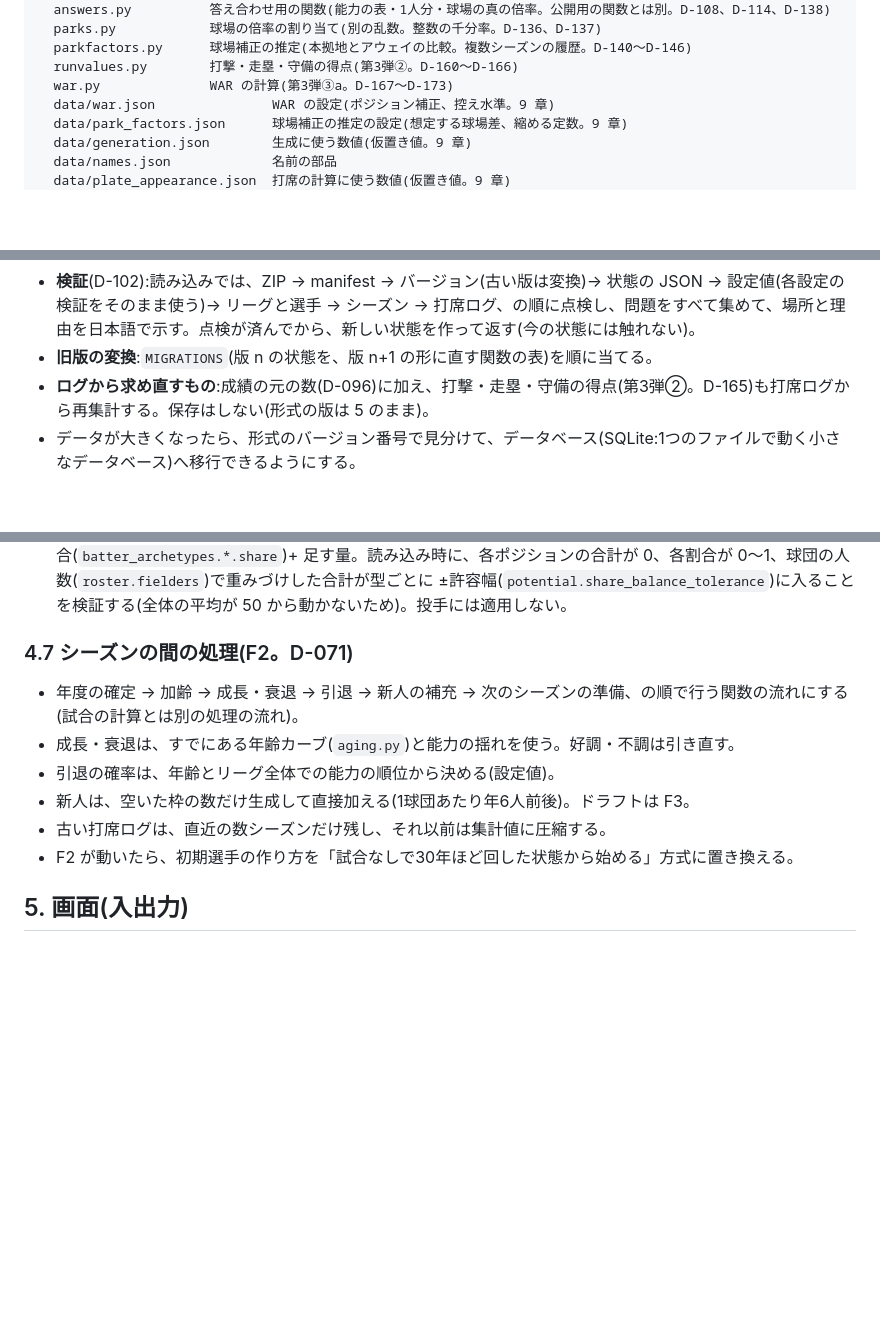
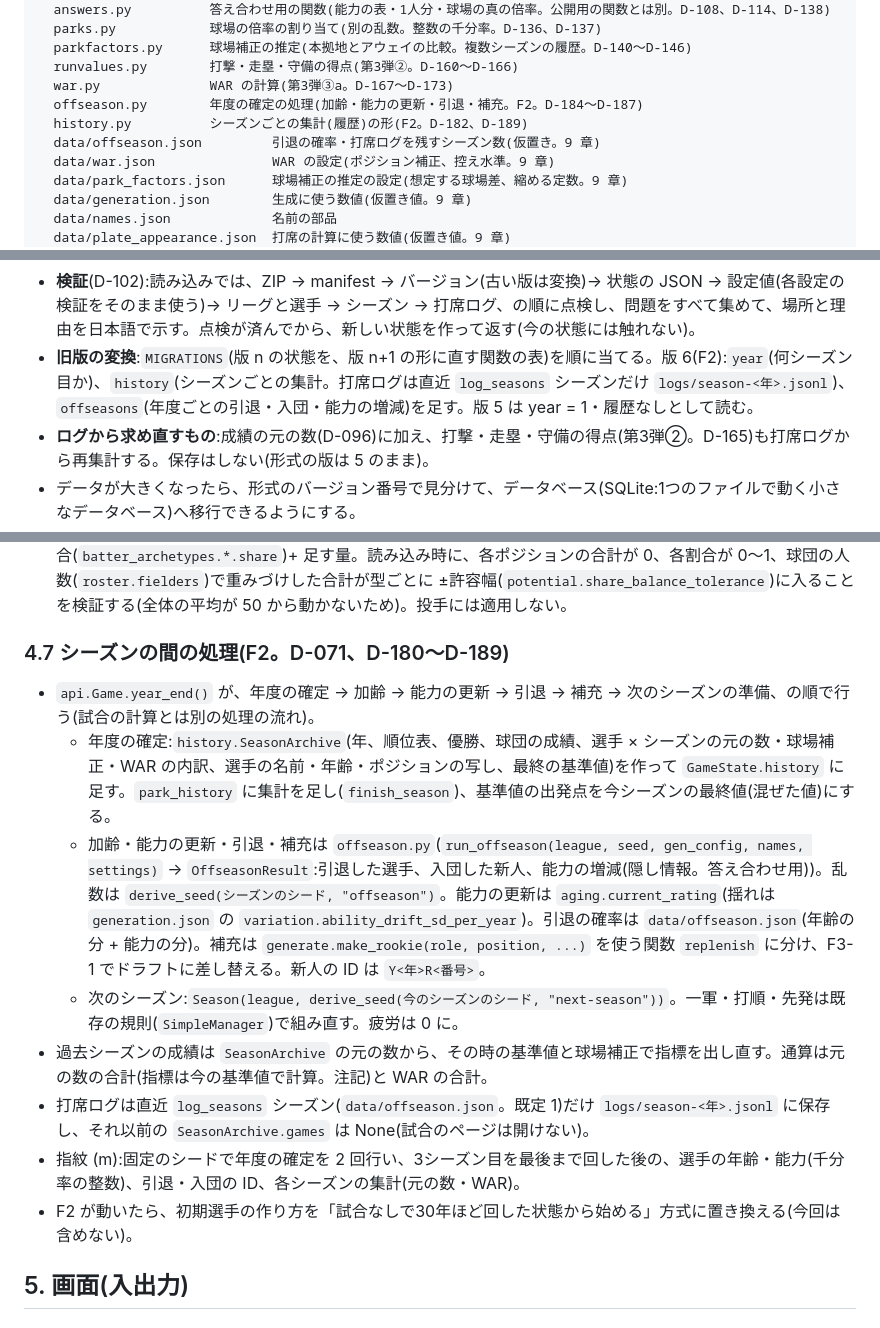
Before and after one commit to yuusukekokubu-a11y/npb-pennant-simulator, a Markdown page: docs/DESIGN.md, 3 parts joined by grey strips. GitHub-like rendering; blank space fills up the shorter version.

Commit message:
docs: F2(複数年)の仕様と設計を記録(年度の確定の流れ、履歴と通算、保存の版6、指紋 (m))
Co-Authored-By: Claude Fable 5.1 <noreply@anthropic.com>
Claude-Session: https://claude.ai/code/session_01E6ULxTd5c7X7cMC66Lyeik

```diff
--- a/docs/DESIGN.md
+++ b/docs/DESIGN.md
@@ -63,6 +63,9 @@ src/pennant/
   parkfactors.py      球場補正の推定(本拠地とアウェイの比較。複数シーズンの履歴。D-140〜D-146)
   runvalues.py        打撃・走塁・守備の得点(第3弾②。D-160〜D-166)
   war.py              WAR の計算(第3弾③a。D-167〜D-173)
+  offseason.py        年度の確定の処理(加齢・能力の更新・引退・補充。F2。D-184〜D-187)
+  history.py          シーズンごとの集計(履歴)の形(F2。D-182、D-189)
+  data/offseason.json         引退の確率・打席ログを残すシーズン数(仮置き。9 章)
   data/war.json               WAR の設定(ポジション補正、控え水準。9 章)
   data/park_factors.json      球場補正の推定の設定(想定する球場差、縮める定数。9 章)
   data/generation.json        生成に使う数値(仮置き値。9 章)
@@ -116,7 +119,7 @@ web/dev/                             開発者向けの測定ページ(技術検
   - ブラウザのファイル選択・ダウンロード:テスト用ページ(`web/`)が `MemoryStorage` とファイルを受け渡す。
   - 計算本体でファイルを読み書きするのは `storage.py` だけ(設定ファイルの場所を指定して読む機能と、パッケージに同梱した初期データの読み込みも、ここに集めた。D-092)。テストで確かめる。
 - **検証**(D-102):読み込みでは、ZIP → manifest → バージョン(古い版は変換)→ 状態の JSON → 設定値(各設定の検証をそのまま使う)→ リーグと選手 → シーズン → 打席ログ、の順に点検し、問題をすべて集めて、場所と理由を日本語で示す。点検が済んでから、新しい状態を作って返す(今の状態には触れない)。
-- **旧版の変換**:`MIGRATIONS`(版 n の状態を、版 n+1 の形に直す関数の表)を順に当てる。
+- **旧版の変換**:`MIGRATIONS`(版 n の状態を、版 n+1 の形に直す関数の表)を順に当てる。版 6(F2):`year`(何シーズン目か)、`history`(シーズンごとの集計。打席ログは直近 `log_seasons` シーズンだけ `logs/season-<年>.jsonl`)、`offseasons`(年度ごとの引退・入団・能力の増減)を足す。版 5 は year = 1・履歴なしとして読む。
 - **ログから求め直すもの**:成績の元の数(D-096)に加え、打撃・走塁・守備の得点(第3弾②。D-165)も打席ログから再集計する。保存はしない(形式の版は 5 のまま)。
 - データが大きくなったら、形式のバージョン番号で見分けて、データベース(SQLite:1つのファイルで動く小さなデータベース)へ移行できるようにする。
 
@@ -244,13 +247,15 @@ web/dev/                             開発者向けの測定ページ(技術検
 - 第3弾は①選手生成の変更 → ②打撃・走塁・守備の得点 → ③WAR の順(D-155)。守備の得点は打球ごとの記録(担当野手の ID)から、走塁の得点は進塁の価値から。ポジション補正・控え水準は設定値。投手の WAR は FIP 版と失点版。1勝あたりの得点はリーグの得点環境から(D-156)。
 - **ポジション別の型の出現割合**(第3弾①。D-157。`generate.py`・`config.py`):`generation.json` の `position_archetype_shifts` に、守備位置ごとの型の「足す量」(合計 0)を置く。ポジションの割合 = 全体の割合(`batter_archetypes.*.share`)+ 足す量。読み込み時に、各ポジションの合計が 0、各割合が 0〜1、球団の人数(`roster.fielders`)で重みづけした合計が型ごとに ±許容幅(`potential.share_balance_tolerance`)に入ることを検証する(全体の平均が 50 から動かないため)。投手には適用しない。
 
-### 4.7 シーズンの間の処理(F2。D-071)
-- 年度の確定 → 加齢 → 成長・衰退 → 引退 → 新人の補充 → 次のシーズンの準備、の順で行う関数の流れにする(試合の計算とは別の処理の流れ)。
-- 成長・衰退は、すでにある年齢カーブ(`aging.py`)と能力の揺れを使う。好調・不調は引き直す。
-- 引退の確率は、年齢とリーグ全体での能力の順位から決める(設定値)。
-- 新人は、空いた枠の数だけ生成して直接加える(1球団あたり年6人前後)。ドラフトは F3。
-- 古い打席ログは、直近の数シーズンだけ残し、それ以前は集計値に圧縮する。
-- F2 が動いたら、初期選手の作り方を「試合なしで30年ほど回した状態から始める」方式に置き換える。
+### 4.7 シーズンの間の処理(F2。D-071、D-180〜D-189)
+- `api.Game.year_end()` が、年度の確定 → 加齢 → 能力の更新 → 引退 → 補充 → 次のシーズンの準備、の順で行う(試合の計算とは別の処理の流れ)。
+  - 年度の確定:`history.SeasonArchive`(年、順位表、優勝、球団の成績、選手 × シーズンの元の数・球場補正・WAR の内訳、選手の名前・年齢・ポジションの写し、最終の基準値)を作って `GameState.history` に足す。`park_history` に集計を足し(`finish_season`)、基準値の出発点を今シーズンの最終値(混ぜた値)にする。
+  - 加齢・能力の更新・引退・補充は `offseason.py`(`run_offseason(league, seed, gen_config, names, settings)` → `OffseasonResult`:引退した選手、入団した新人、能力の増減(隠し情報。答え合わせ用))。乱数は `derive_seed(シーズンのシード, "offseason")`。能力の更新は `aging.current_rating`(揺れは `generation.json` の `variation.ability_drift_sd_per_year`)。引退の確率は `data/offseason.json`(年齢の分 + 能力の分)。補充は `generate.make_rookie(role, position, ...)` を使う関数 `replenish` に分け、F3-1 でドラフトに差し替える。新人の ID は `Y<年>R<番号>`。
+  - 次のシーズン:`Season(league, derive_seed(今のシーズンのシード, "next-season"))`。一軍・打順・先発は既存の規則(`SimpleManager`)で組み直す。疲労は 0 に。
+- 過去シーズンの成績は `SeasonArchive` の元の数から、その時の基準値と球場補正で指標を出し直す。通算は元の数の合計(指標は今の基準値で計算。注記)と WAR の合計。
+- 打席ログは直近 `log_seasons` シーズン(`data/offseason.json`。既定 1)だけ `logs/season-<年>.jsonl` に保存し、それ以前の `SeasonArchive.games` は None(試合のページは開けない)。
+- 指紋 (m):固定のシードで年度の確定を 2 回行い、3シーズン目を最後まで回した後の、選手の年齢・能力(千分率の整数)、引退・入団の ID、各シーズンの集計(元の数・WAR)。
+- F2 が動いたら、初期選手の作り方を「試合なしで30年ほど回した状態から始める」方式に置き換える(今回は含めない)。
 
 ## 5. 画面(入出力)
 
```
Also changed, not shown: docs/SPEC.md (+15 -12 lines).
